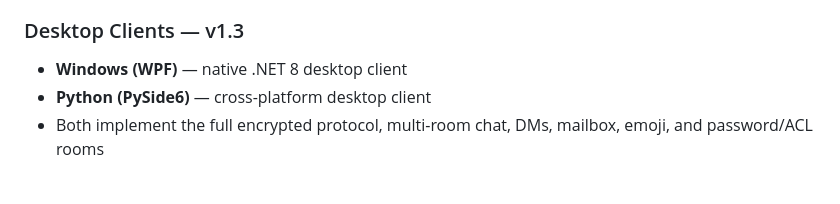
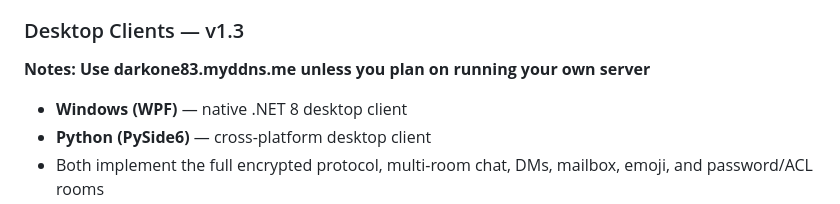
Before and after one commit to Darkone83/SceneChat, a Markdown page: README.md, the part around the change. Rendered like a GitHub page; blank space fills up the shorter version.

Commit message:
Update README with server notes and client information
Added notes about server usage and updated client details.

```diff
--- a/README.md
+++ b/README.md
@@ -46,6 +46,9 @@ Desktop clients for Windows (WPF) and any platform (Python) connect to the same
 - 480p display output targeting original Xbox hardware
 
 ### Desktop Clients — v1.3
+
+**Notes: Use darkone83.myddns.me unless you plan on running your own server**
+
 - **Windows (WPF)** — native .NET 8 desktop client
 - **Python (PySide6)** — cross-platform desktop client
 - Both implement the full encrypted protocol, multi-room chat, DMs, mailbox, emoji, and password/ACL rooms
```
